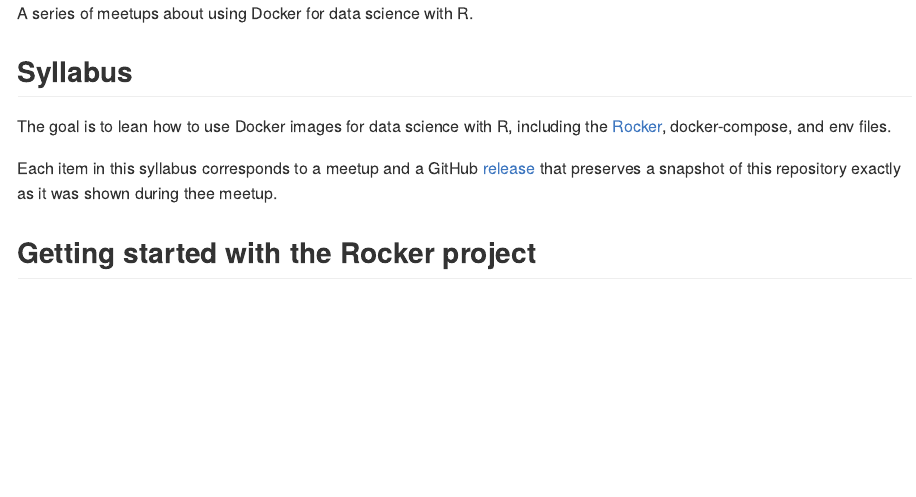
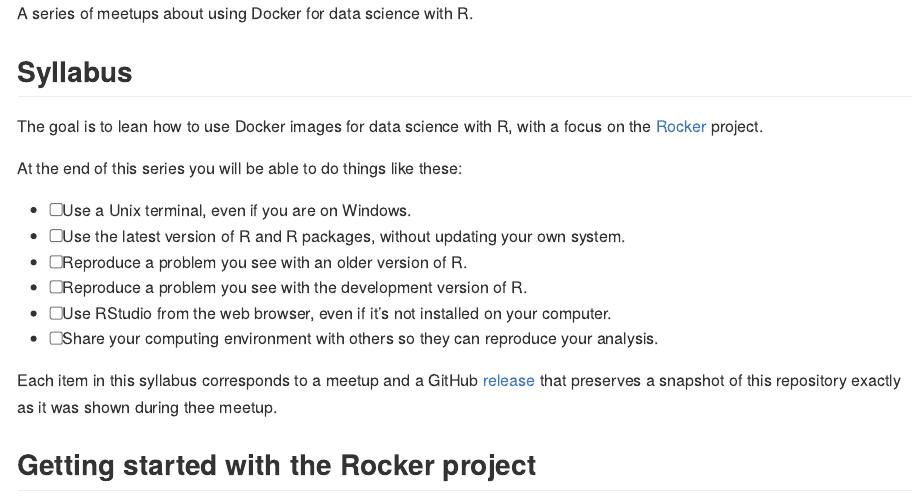
Before and after one commit to 2DegreesInvesting/ds.docker, an R Markdown document (README.Rmd): the page in a window 1100 px wide, from its top. The pictures show the output file README.md that the author committed with the source, drawn offline in the style of GitHub.

Commit message:
Polish syllabus

```diff
--- a/README.Rmd
+++ b/README.Rmd
@@ -17,8 +17,20 @@ A series of meetups about using Docker for data science with R.
 
 ## Syllabus
 
-The goal is to lean how to use Docker images for data science with R, including
-the [Rocker](https://www.rocker-project.org), docker-compose, and env files.
+The goal is to lean how to use Docker images for data science with R, with a
+focus on the [Rocker](https://www.rocker-project.org) project.
+
+At the end of this series you will be able to do things like these:
+
+- [ ] Use a Unix terminal, even if you are on Windows.
+- [ ] Use the latest version of R and R packages, without updating your own
+system.
+- [ ] Reproduce a problem you see with an older version of R.
+- [ ] Reproduce a problem you see with the development version of R.
+- [ ] Use RStudio from the web browser, even if it’s not installed on your
+computer.
+- [ ] Share your computing environment with others so they can reproduce your
+analysis.
 
 Each item in this syllabus corresponds to a meetup and a GitHub
 [release](https://github.com/2DegreesInvesting/ds.shiny/releases) that preserves
```
Also changed, not shown: README.md.
